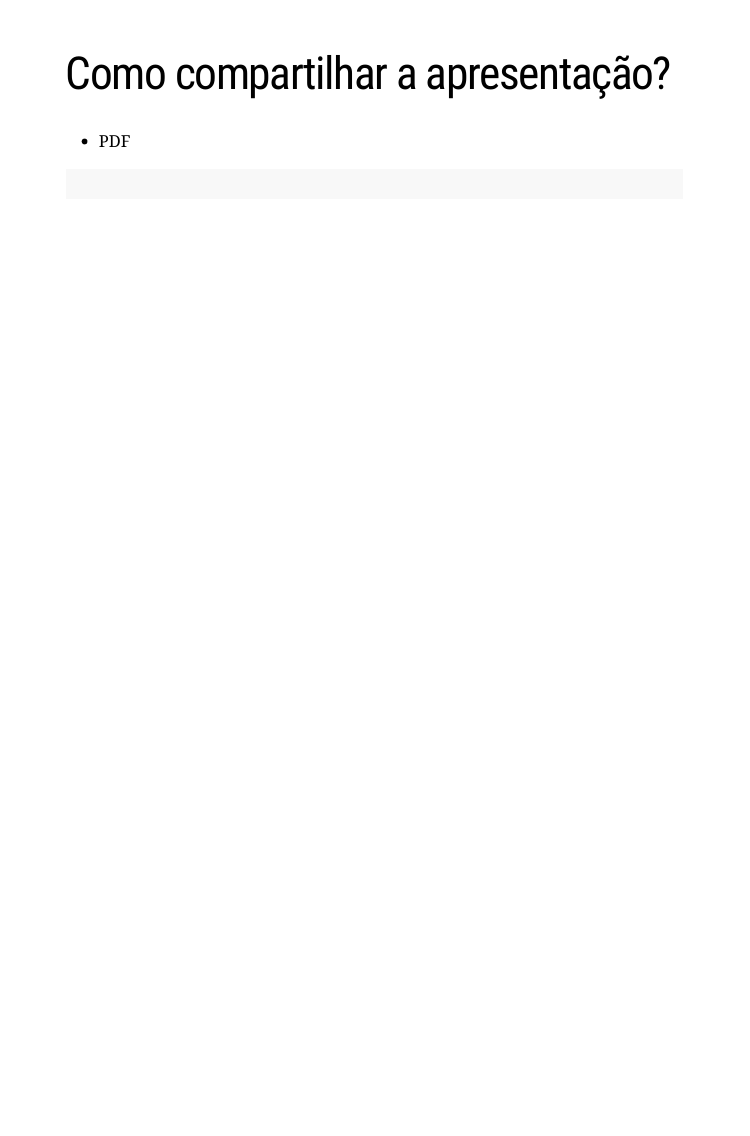
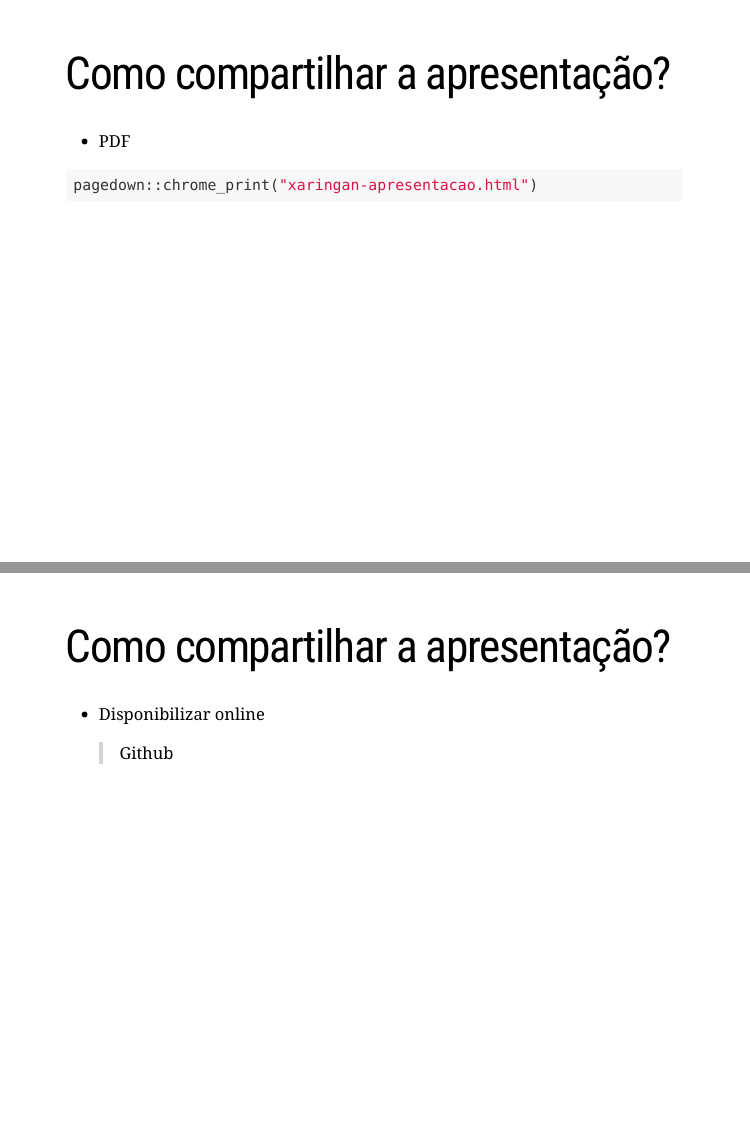
Before and after one commit to gabrielagalvao/apresentacoes, an R Markdown document (xaringan-apresentacao.Rmd): page 32 of 32 before the commit and pages 32 and 33 of 33 after it, the two joined at a grey line. Rendered offline with R 4.5, knitr and Pandoc, with nearby package versions; the slides are laid out offline by our stand-in for remark.js, each with all of its steps uncovered, in fonts that may differ from those the slides ask for, and without slide numbers, shadows or browser add-ons; some code elsewhere in the file could not run offline.

Commit message:
Initial commit

````diff
--- a/xaringan-apresentacao.Rmd
+++ b/xaringan-apresentacao.Rmd
@@ -215,5 +215,9 @@ knitr::include_graphics("img/ocssxt.JPG")
 # Como compartilhar a apresentação?
 - PDF
 ```r
-
+pagedown::chrome_print("xaringan-apresentacao.html")
 ```
+---
+# Como compartilhar a apresentação?
+- Disponibilizar online
+> Github
````
Also changed, not shown: xaringan-apresentacao.pdf (added).
